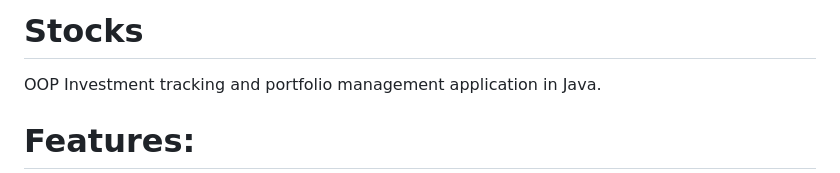
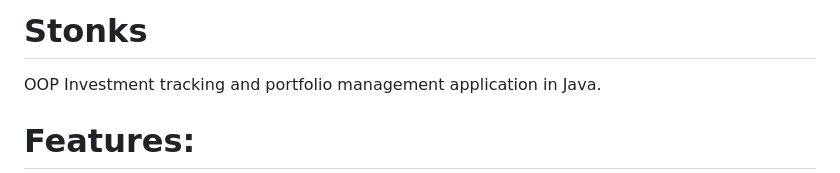
Before and after one commit to rpgr18/Stocks, a Markdown page: README.md, the part around the change. Rendered like a GitHub page.

```diff
--- a/README.md
+++ b/README.md
@@ -1,4 +1,4 @@
-# Stocks
+# Stonks
 OOP Investment tracking and portfolio management application in Java.
 
 # Features:
```
